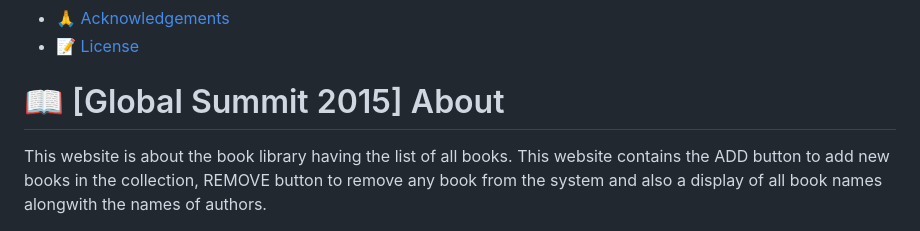
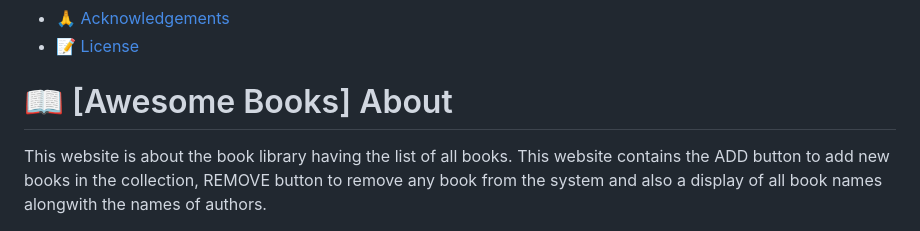
Before and after one commit to ehmaddd/awesome_books, a Markdown page: README.md, the part around the change. Rendered like a GitHub page.

```diff
--- a/README.md
+++ b/README.md
@@ -21,7 +21,7 @@
 - [🙏 Acknowledgements](#acknowledgements)
 - [📝 License](#license)
 
-# 📖 [Global Summit 2015] <a name="about-project">About</a>
+# 📖 [Awesome Books] <a name="about-project">About</a>
 
 This website is about the book library having the list of all books. This website contains the ADD button to add new books in the collection, REMOVE button to remove any book from the system and also a display of all book names alongwith the names of authors.
 
```
